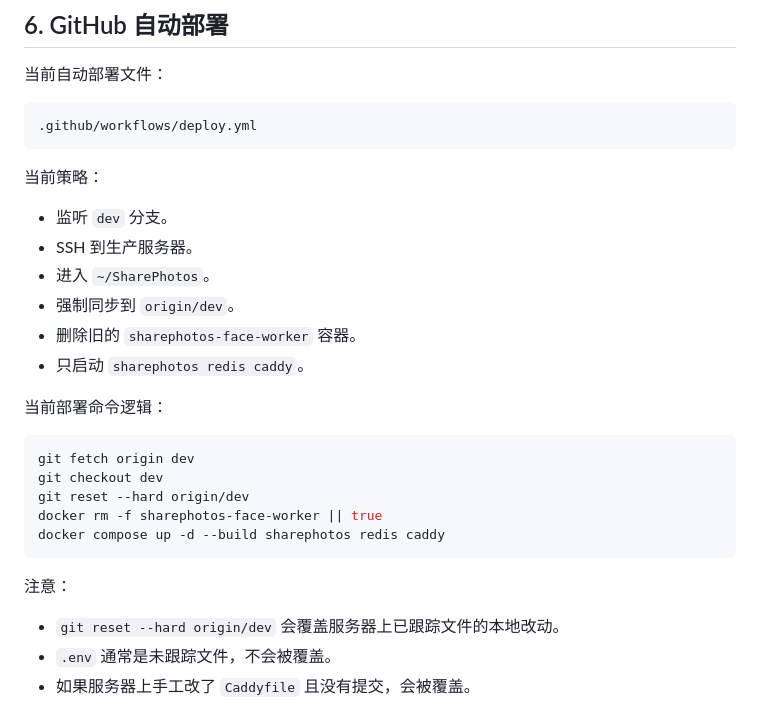
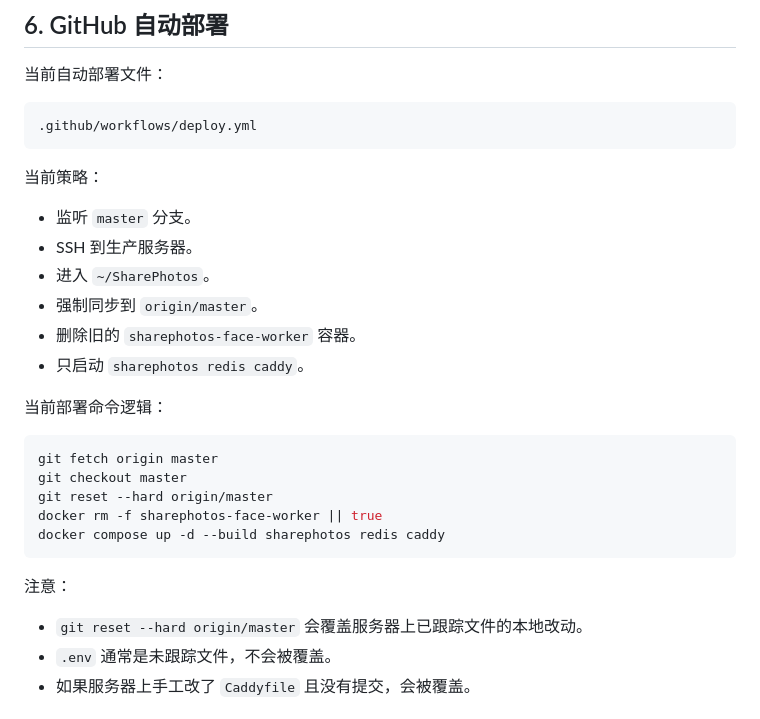
Before and after one commit to Pengfei-Lee/SharePhotos, a Markdown page: PROJECT_HANDOFF.md, the part around the change. Drawn GitHub-style.

Commit message:
Update handoff deploy branch to master

````diff
--- a/PROJECT_HANDOFF.md
+++ b/PROJECT_HANDOFF.md
@@ -225,26 +225,26 @@ FACE_WORKER_MODE=redis python3 face_worker.py
 
 当前策略：
 
-- 监听 `dev` 分支。
+- 监听 `master` 分支。
 - SSH 到生产服务器。
 - 进入 `~/SharePhotos`。
-- 强制同步到 `origin/dev`。
+- 强制同步到 `origin/master`。
 - 删除旧的 `sharephotos-face-worker` 容器。
 - 只启动 `sharephotos redis caddy`。
 
 当前部署命令逻辑：
 
 ```bash
-git fetch origin dev
-git checkout dev
-git reset --hard origin/dev
+git fetch origin master
+git checkout master
+git reset --hard origin/master
 docker rm -f sharephotos-face-worker || true
 docker compose up -d --build sharephotos redis caddy
 ```
 
 注意：
 
-- `git reset --hard origin/dev` 会覆盖服务器上已跟踪文件的本地改动。
+- `git reset --hard origin/master` 会覆盖服务器上已跟踪文件的本地改动。
 - `.env` 通常是未跟踪文件，不会被覆盖。
 - 如果服务器上手工改了 `Caddyfile` 且没有提交，会被覆盖。
 
````
